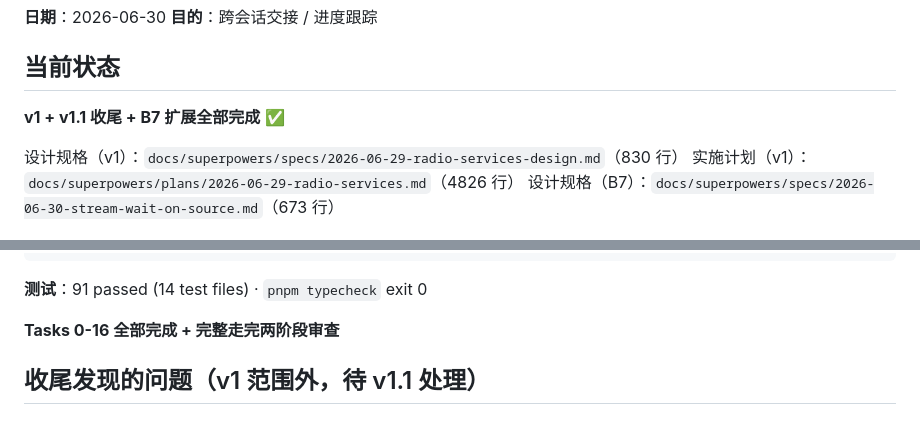
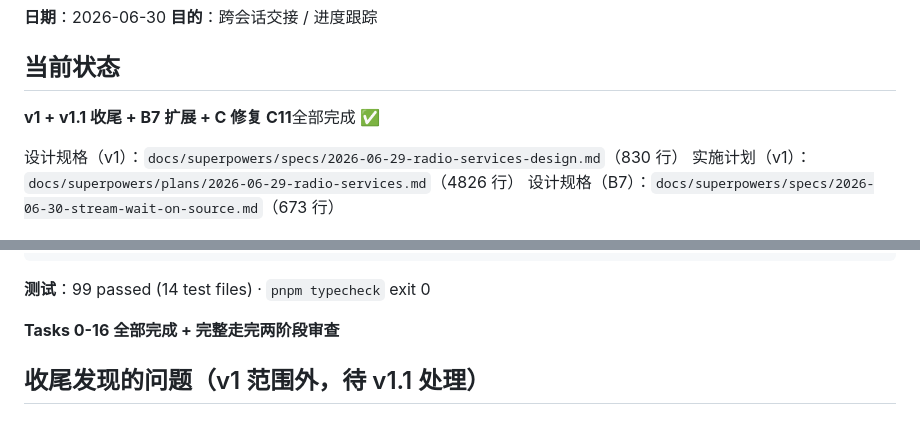
Before and after one commit to MakcRe/RadioServicesNext, a Markdown page: docs/superpowers/HANDOFF.md, 2 parts joined by grey strips. Drawn GitHub-style.

````diff
--- a/docs/superpowers/HANDOFF.md
+++ b/docs/superpowers/HANDOFF.md
@@ -5,7 +5,7 @@
 
 ## 当前状态
 
-**v1 + v1.1 收尾 + B7 扩展全部完成** ✅
+**v1 + v1.1 收尾 + B7 扩展 + C 修复 C11**全部完成 ✅
 
 设计规格（v1）：`docs/superpowers/specs/2026-06-29-radio-services-design.md`（830 行）
 实施计划（v1）：`docs/superpowers/plans/2026-06-29-radio-services.md`（4826 行）
@@ -59,7 +59,7 @@ d80a8dc feat: config loading + pino logger
 bdf1556 docs: design spec + implementation plan
 ```
 
-**测试**：91 passed (14 test files) · `pnpm typecheck` exit 0
+**测试**：99 passed (14 test files) · `pnpm typecheck` exit 0
 
 **Tasks 0-16 全部完成 + 完整走完两阶段审查**
 
````
Also changed, not shown: other parts of docs/superpowers/HANDOFF.md (+32 -0 lines).
